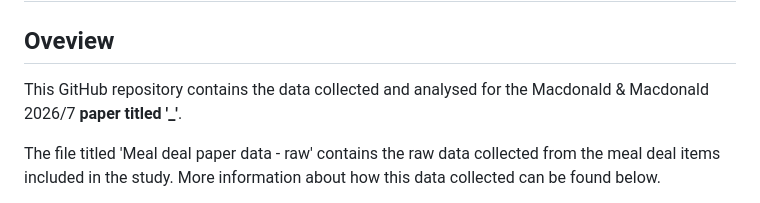
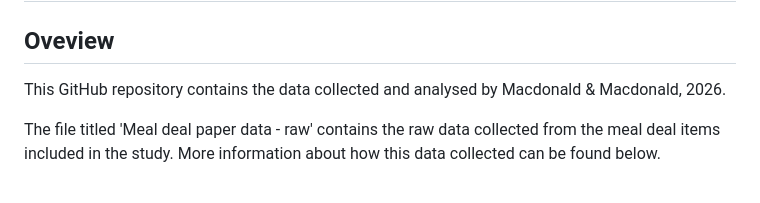
Before and after one commit to BetterProteinInstitute/Supermarket-Meal-Deal-Protein-Audit, a Markdown page: README.md, the part around the change. Rendered like a GitHub page.

```diff
--- a/README.md
+++ b/README.md
@@ -1,7 +1,7 @@
 # Supermarket Meal Deal Protein Audit 2026
 
 ## Oveview
-This GitHub repository contains the data collected and analysed for the Macdonald & Macdonald 2026/7 **paper titled '_'**.
+This GitHub repository contains the data collected and analysed by Macdonald & Macdonald, 2026.
 
 The file titled 'Meal deal paper data - raw' contains the raw data collected from the meal deal items included in the study. More information about how this data collected can be found below.
 
```
